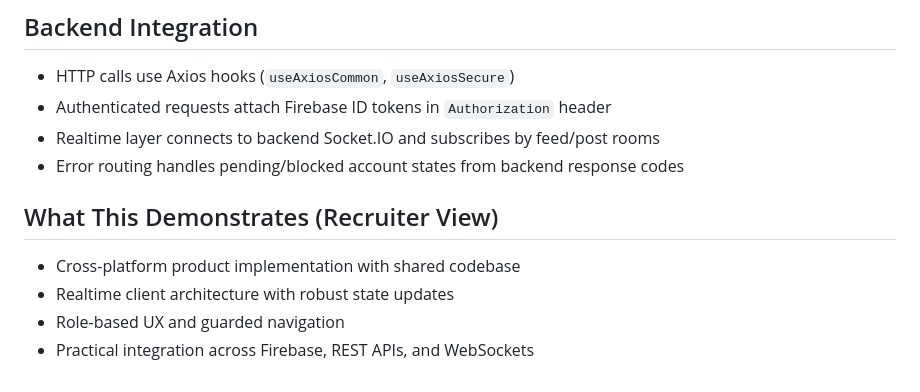
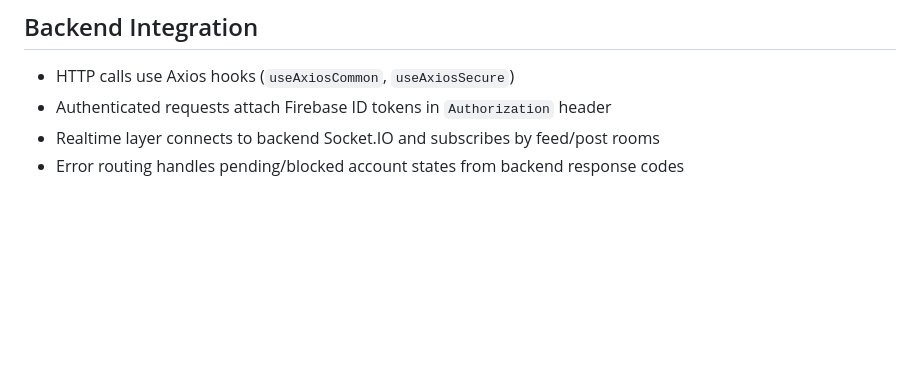
Before and after one commit to f-zaman-rafi/LinkCamp-with-React-Native, a Markdown page: README.md, the part around the change. GitHub-like rendering; blank space fills up the shorter version.

Commit message:
modify readme file
Removed recruiter view section from README.

```diff
--- a/README.md
+++ b/README.md
@@ -119,9 +119,3 @@ utils/                # Utilities (uploads, helpers, etc.)
 - Authenticated requests attach Firebase ID tokens in `Authorization` header
 - Realtime layer connects to backend Socket.IO and subscribes by feed/post rooms
 - Error routing handles pending/blocked account states from backend response codes
-
-## What This Demonstrates (Recruiter View)
-- Cross-platform product implementation with shared codebase
-- Realtime client architecture with robust state updates
-- Role-based UX and guarded navigation
-- Practical integration across Firebase, REST APIs, and WebSockets
```
